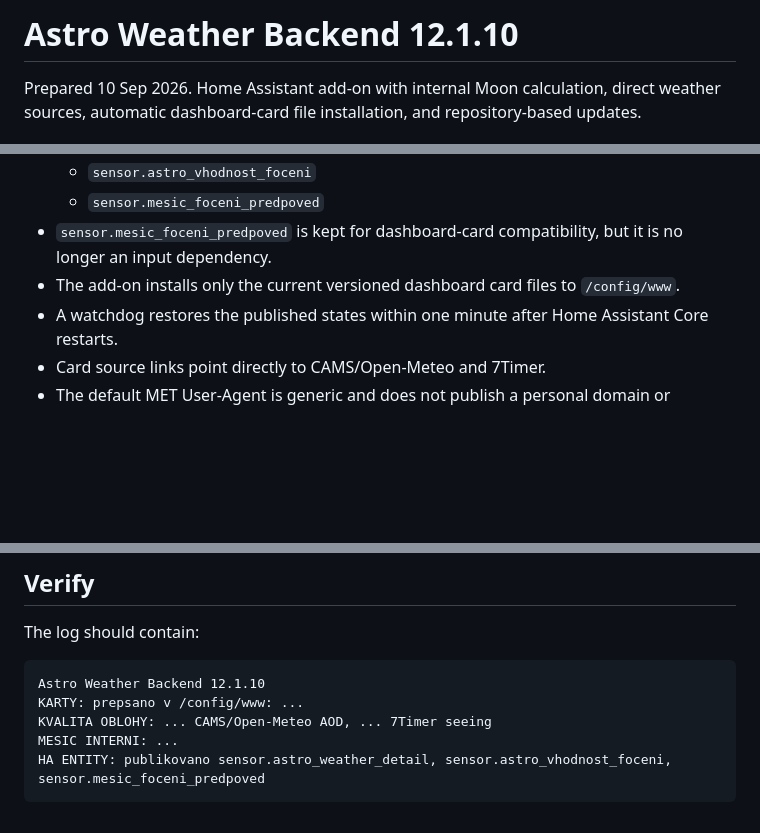
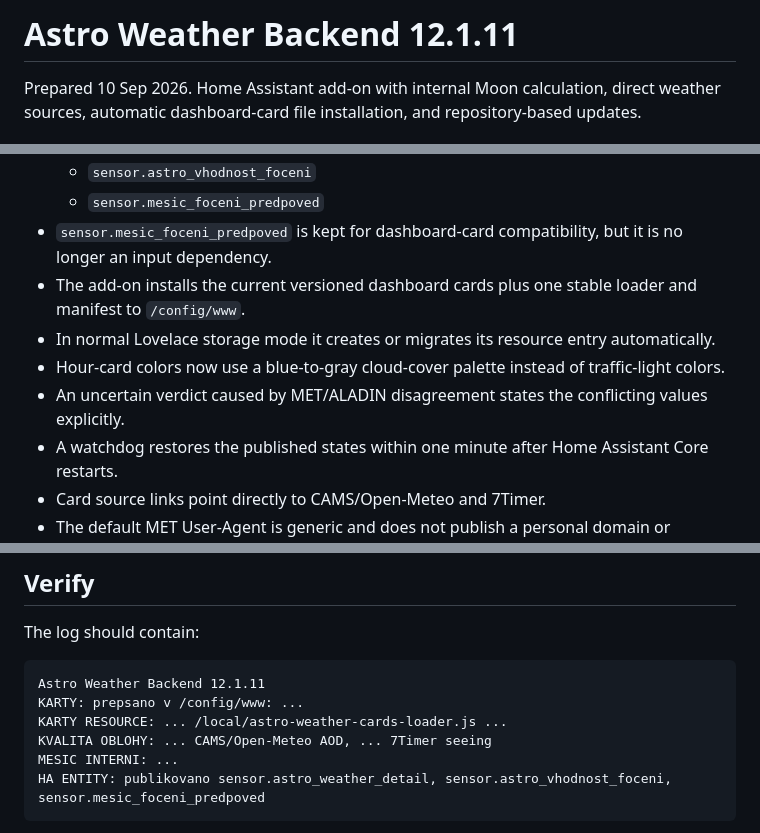
Before and after one commit to Z0472/home-assistant-astro-weather, a Markdown page: astro_weather_backend/README.md, 3 parts joined by grey strips. Drawn GitHub-style; blank space fills up the shorter version.

````diff
--- a/astro_weather_backend/README.md
+++ b/astro_weather_backend/README.md
@@ -1,4 +1,4 @@
-# Astro Weather Backend 12.1.10
+# Astro Weather Backend 12.1.11
 
 Prepared 10 Sep 2026. Home Assistant add-on with internal Moon calculation, direct weather sources, automatic dashboard-card file installation, and repository-based updates.
 
@@ -10,7 +10,10 @@ Prepared 10 Sep 2026. Home Assistant add-on with internal Moon calculation, dire
   - `sensor.astro_vhodnost_foceni`
   - `sensor.mesic_foceni_predpoved`
 - `sensor.mesic_foceni_predpoved` is kept for dashboard-card compatibility, but it is no longer an input dependency.
-- The add-on installs only the current versioned dashboard card files to `/config/www`.
+- The add-on installs the current versioned dashboard cards plus one stable loader and manifest to `/config/www`.
+- In normal Lovelace storage mode it creates or migrates its resource entry automatically.
+- Hour-card colors now use a blue-to-gray cloud-cover palette instead of traffic-light colors.
+- An uncertain verdict caused by MET/ALADIN disagreement states the conflicting values explicitly.
 - A watchdog restores the published states within one minute after Home Assistant Core restarts.
 - Card source links point directly to CAMS/Open-Meteo and 7Timer.
 - The default MET User-Agent is generic and does not publish a personal domain or observatory name.
@@ -197,8 +212,9 @@ To add a card manually: open the dashboard, choose **Edit dashboard -> Add card
 The log should contain:
 
 ```text
-Astro Weather Backend 12.1.10
+Astro Weather Backend 12.1.11
 KARTY: prepsano v /config/www: ...
+KARTY RESOURCE: ... /local/astro-weather-cards-loader.js ...
 KVALITA OBLOHY: ... CAMS/Open-Meteo AOD, ... 7Timer seeing
 MESIC INTERNI: ...
 HA ENTITY: publikovano sensor.astro_weather_detail, sensor.astro_vhodnost_foceni, sensor.mesic_foceni_predpoved
````
Also changed, not shown: other parts of astro_weather_backend/README.md (+25 -13 lines).
